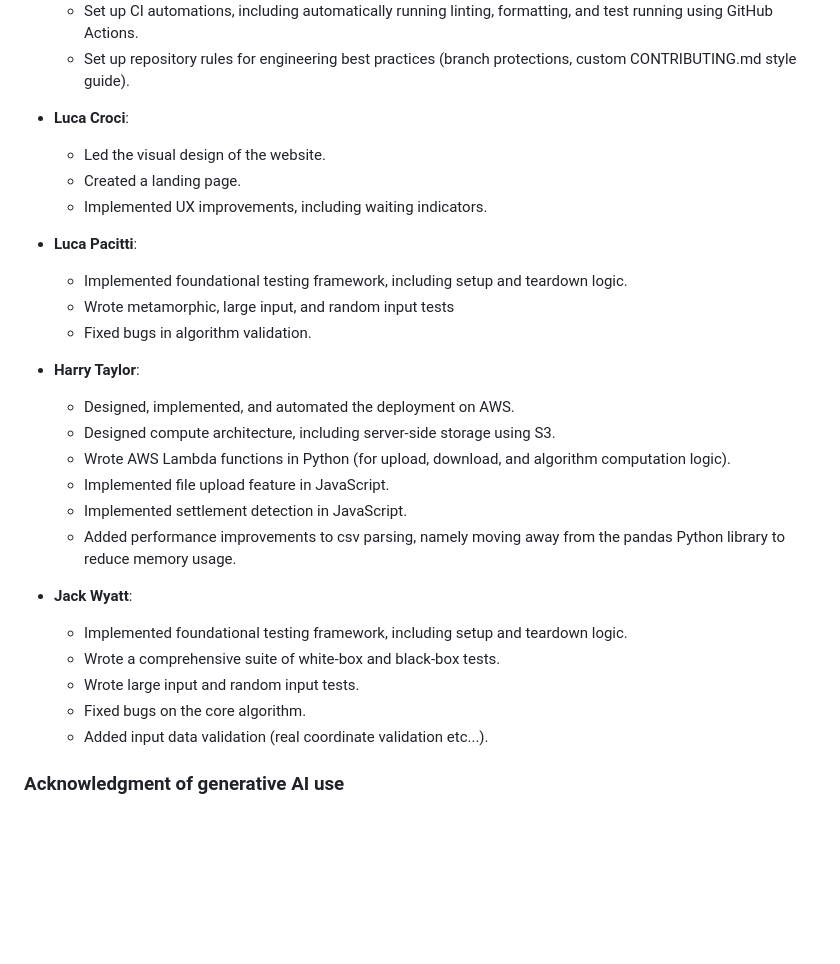
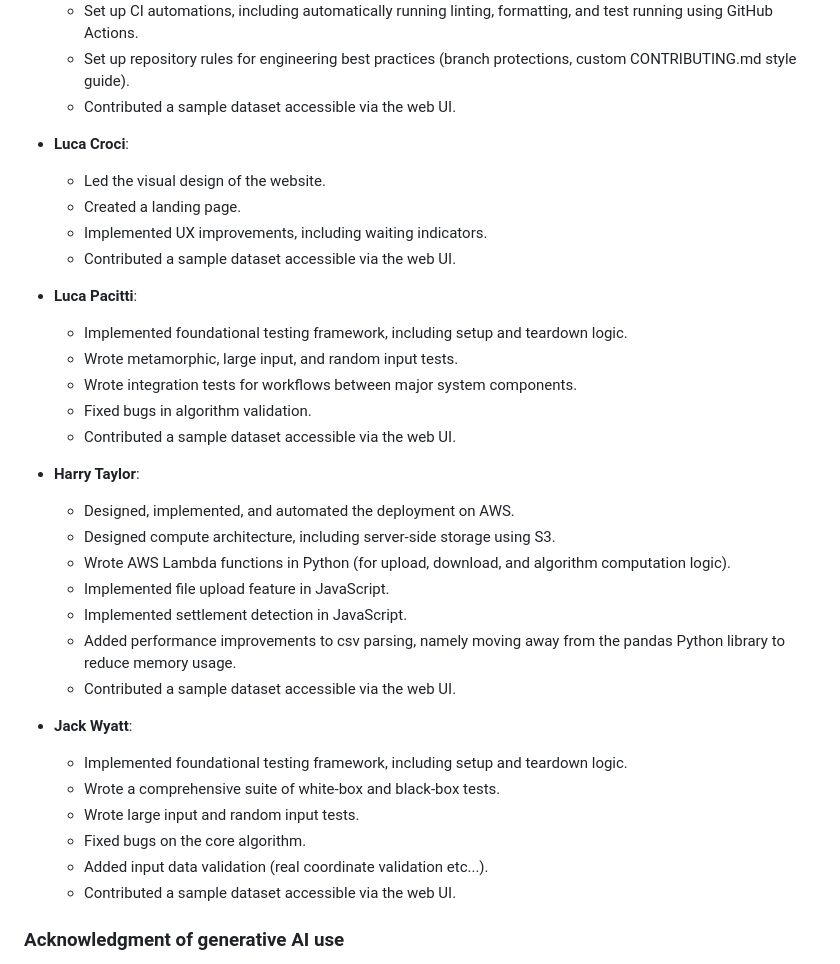
Before and after one commit to AtlasICL/firewatch, a Markdown page: README.md, the part around the change. Rendered like a GitHub page; blank space fills up the shorter version.

Commit message:
docs: updated individual contributions

```diff
--- a/README.md
+++ b/README.md
@@ -335,17 +335,21 @@ TODO
     and test running using GitHub Actions.
   - Set up repository rules for engineering best practices (branch protections,
     custom CONTRIBUTING.md style guide).
+  - Contributed a sample dataset accessible via the web UI.
 
 - **Luca Croci**:
   - Led the visual design of the website.
   - Created a landing page.
   - Implemented UX improvements, including waiting indicators.
+  - Contributed a sample dataset accessible via the web UI.
 
 - **Luca Pacitti**:
   - Implemented foundational testing framework, including setup and teardown
     logic.
-  - Wrote metamorphic, large input, and random input tests
+  - Wrote metamorphic, large input, and random input tests.
+  - Wrote integration tests for workflows between major system components.
   - Fixed bugs in algorithm validation.
+  - Contributed a sample dataset accessible via the web UI.
 
 - **Harry Taylor**:
   - Designed, implemented, and automated the deployment on AWS.
@@ -356,6 +360,7 @@ TODO
   - Implemented settlement detection in JavaScript.
   - Added performance improvements to csv parsing, namely moving away from the
     pandas Python library to reduce memory usage.
+  - Contributed a sample dataset accessible via the web UI.
 
 - **Jack Wyatt**:
   - Implemented foundational testing framework, including setup and teardown
@@ -364,6 +369,7 @@ TODO
   - Wrote large input and random input tests.
   - Fixed bugs on the core algorithm.
   - Added input data validation (real coordinate validation etc...).
+  - Contributed a sample dataset accessible via the web UI.
 
 ### Acknowledgment of generative AI use
 
```
